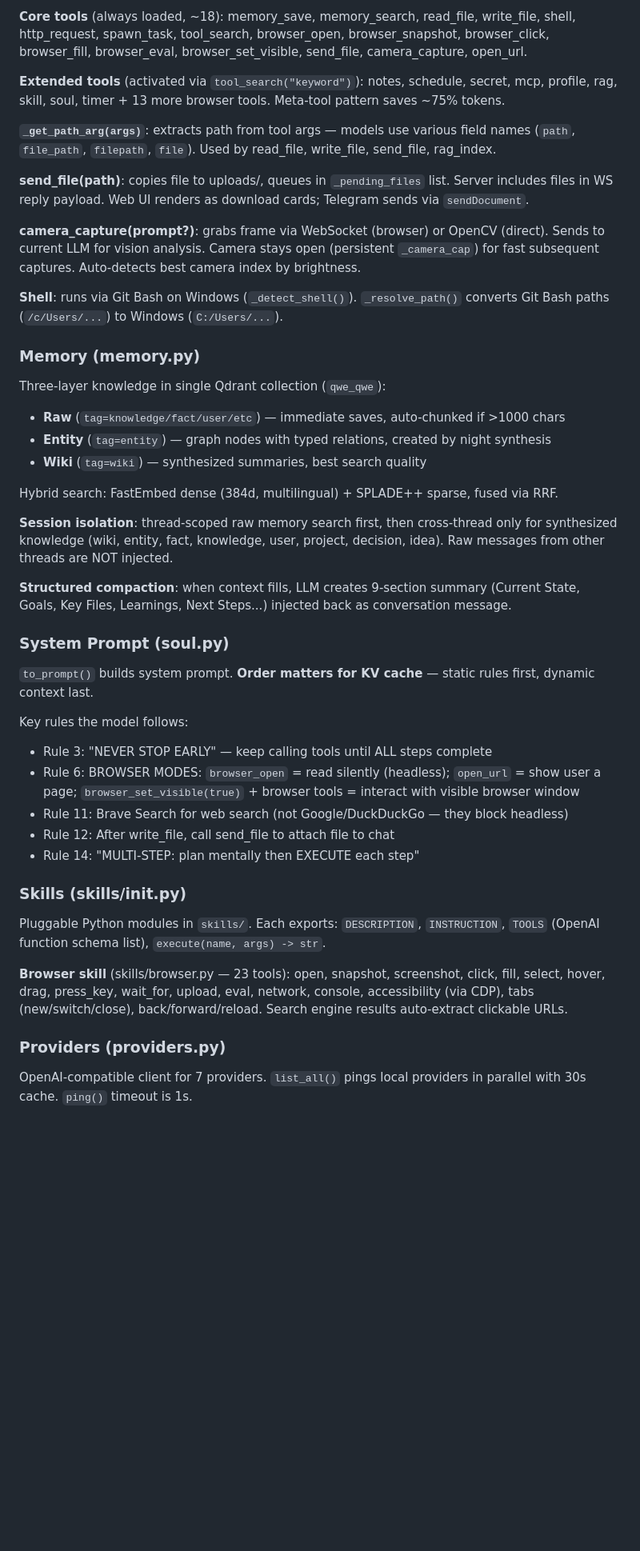
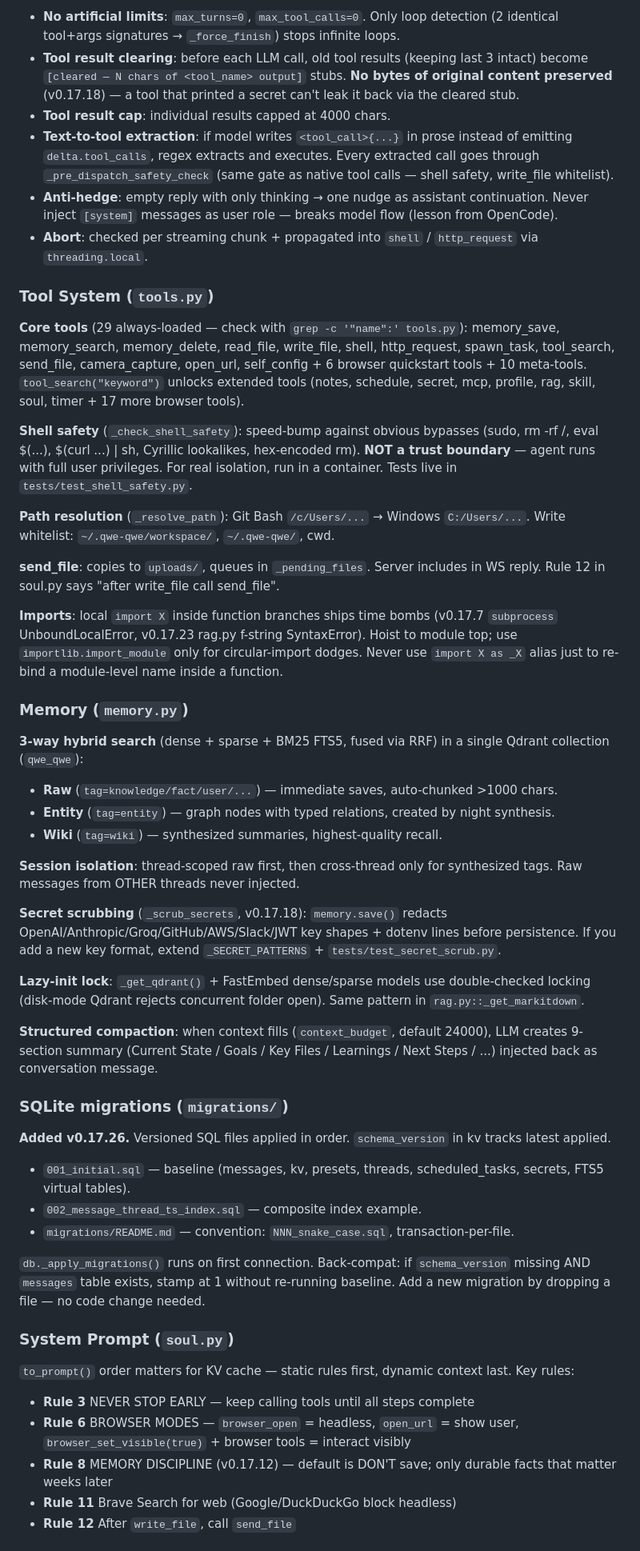
Before and after one commit to deepfounder-ai/qwe-qwe, a Markdown page: CLAUDE.md, the part around one of its changes. Shown at 80% size. GitHub-like rendering; blank space fills up the shorter version.

```diff
--- a/CLAUDE.md
+++ b/CLAUDE.md
@@ -55,47 +64,54 @@ server.py (WebSocket) → agent.run() → _build_messages() → agent_loop.run_l
 
-**Core tools** (always loaded, ~18): memory_save, memory_search, read_file, write_file, shell, http_request, spawn_task, tool_search, browser_open, browser_snapshot, browser_click, browser_fill, browser_eval, browser_set_visible, send_file, camera_capture, open_url.
+- **No artificial limits**: `max_turns=0`, `max_tool_calls=0`. Only loop detection (2 identical tool+args signatures → `_force_finish`) stops infinite loops.
+- **Tool result clearing**: before each LLM call, old tool results (keeping last 3 intact) become `[cleared — N chars of <tool_name> output]` stubs. **No bytes of original content preserved** (v0.17.18) — a tool that printed a secret can't leak it back via the cleared stub.
+- **Tool result cap**: individual results capped at 4000 chars.
+- **Text-to-tool extraction**: if model writes `<tool_call>{...}` in prose instead of emitting `delta.tool_calls`, regex extracts and executes. Every extracted call goes through `_pre_dispatch_safety_check` (same gate as native tool calls — shell safety, write_file whitelist).
+- **Anti-hedge**: empty reply with only thinking → one nudge as assistant continuation. Never inject `[system]` messages as user role — breaks model flow (lesson from OpenCode).
+- **Abort**: checked per streaming chunk + propagated into `shell` / `http_request` via `threading.local`.
 
-**Extended tools** (activated via `tool_search("keyword")`): notes, schedule, secret, mcp, profile, rag, skill, soul, timer + 13 more browser tools. Meta-tool pattern saves ~75% tokens.
+### Tool System (`tools.py`)
 
-**`_get_path_arg(args)`**: extracts path from tool args — models use various field names (`path`, `file_path`, `filepath`, `file`). Used by read_file, write_file, send_file, rag_index.
+**Core tools** (29 always-loaded — check with `grep -c '"name":' tools.py`): memory_save, memory_search, memory_delete, read_file, write_file, shell, http_request, spawn_task, tool_search, send_file, camera_capture, open_url, self_config + 6 browser quickstart tools + 10 meta-tools. `tool_search("keyword")` unlocks extended tools (notes, schedule, secret, mcp, profile, rag, skill, soul, timer + 17 more browser tools).
 
-**send_file(path)**: copies file to uploads/, queues in `_pending_files` list. Server includes files in WS reply payload. Web UI renders as download cards; Telegram sends via `sendDocument`.
+**Shell safety** (`_check_shell_safety`): speed-bump against obvious bypasses (sudo, rm -rf /, eval $(...), $(curl ...) | sh, Cyrillic lookalikes, hex-encoded rm). **NOT a trust boundary** — agent runs with full user privileges. For real isolation, run in a container. Tests live in `tests/test_shell_safety.py`.
 
-**camera_capture(prompt?)**: grabs frame via WebSocket (browser) or OpenCV (direct). Sends to current LLM for vision analysis. Camera stays open (persistent `_camera_cap`) for fast subsequent captures. Auto-detects best camera index by brightness.
+**Path resolution** (`_resolve_path`): Git Bash `/c/Users/...` → Windows `C:/Users/...`. Write whitelist: `~/.qwe-qwe/workspace/`, `~/.qwe-qwe/`, cwd.
 
-**Shell**: runs via Git Bash on Windows (`_detect_shell()`). `_resolve_path()` converts Git Bash paths (`/c/Users/...`) to Windows (`C:/Users/...`).
+**send_file**: copies to `uploads/`, queues in `_pending_files`. Server includes in WS reply. Rule 12 in soul.py says "after write_file call send_file".
 
-### Memory (memory.py)
+**Imports**: local `import X` inside function branches ships time bombs (v0.17.7 `subprocess` UnboundLocalError, v0.17.23 rag.py f-string SyntaxError). Hoist to module top; use `importlib.import_module` only for circular-import dodges. Never use `import X as _X` alias just to re-bind a module-level name inside a function.
 
-Three-layer knowledge in single Qdrant collection (`qwe_qwe`):
-- **Raw** (`tag=knowledge/fact/user/etc`) — immediate saves, auto-chunked if >1000 chars
-- **Entity** (`tag=entity`) — graph nodes with typed relations, created by night synthesis
-- **Wiki** (`tag=wiki`) — synthesized summaries, best search quality
+### Memory (`memory.py`)
 
-Hybrid search: FastEmbed dense (384d, multilingual) + SPLADE++ sparse, fused via RRF.
+**3-way hybrid search** (dense + sparse + BM25 FTS5, fused via RRF) in a single Qdrant collection (`qwe_qwe`):
+- **Raw** (`tag=knowledge/fact/user/...`) — immediate saves, auto-chunked >1000 chars.
+- **Entity** (`tag=entity`) — graph nodes with typed relations, created by night synthesis.
+- **Wiki** (`tag=wiki`) — synthesized summaries, highest-quality recall.
 
-**Session isolation**: thread-scoped raw memory search first, then cross-thread only for synthesized knowledge (wiki, entity, fact, knowledge, user, project, decision, idea). Raw messages from other threads are NOT injected.
+**Session isolation**: thread-scoped raw first, then cross-thread only for synthesized tags. Raw messages from OTHER threads never injected.
 
-**Structured compaction**: when context fills, LLM creates 9-section summary (Current State, Goals, Key Files, Learnings, Next Steps...) injected back as conversation message.
+**Secret scrubbing** (`_scrub_secrets`, v0.17.18): `memory.save()` redacts OpenAI/Anthropic/Groq/GitHub/AWS/Slack/JWT key shapes + dotenv lines before persistence. If you add a new key format, extend `_SECRET_PATTERNS` + `tests/test_secret_scrub.py`.
 
-### System Prompt (soul.py)
+**Lazy-init lock**: `_get_qdrant()` + FastEmbed dense/sparse models use double-checked locking (disk-mode Qdrant rejects concurrent folder open). Same pattern in `rag.py::_get_markitdown`.
 
-`to_prompt()` builds system prompt. **Order matters for KV cache** — static rules first, dynamic context last.
+**Structured compaction**: when context fills (`context_budget`, default 24000), LLM creates 9-section summary (Current State / Goals / Key Files / Learnings / Next Steps / ...) injected back as conversation message.
 
-Key rules the model follows:
-- Rule 3: "NEVER STOP EARLY" — keep calling tools until ALL steps complete
-- Rule 6: BROWSER MODES: `browser_open` = read silently (headless); `open_url` = show user a page; `browser_set_visible(true)` + browser tools = interact with visible browser window
-- Rule 11: Brave Search for web search (not Google/DuckDuckGo — they block headless)
-- Rule 12: After write_file, call send_file to attach file to chat
-- Rule 14: "MULTI-STEP: plan mentally then EXECUTE each step"
+### SQLite migrations (`migrations/`)
 
-### Skills (skills/__init__.py)
+**Added v0.17.26.** Versioned SQL files applied in order. `schema_version` in kv tracks latest applied.
 
-Pluggable Python modules in `skills/`. Each exports: `DESCRIPTION`, `INSTRUCTION`, `TOOLS` (OpenAI function schema list), `execute(name, args) -> str`.
+- `001_initial.sql` — baseline (messages, kv, presets, threads, scheduled_tasks, secrets, FTS5 virtual tables).
+- `002_message_thread_ts_index.sql` — composite index example.
+- `migrations/README.md` — convention: `NNN_snake_case.sql`, transaction-per-file.
 
-**Browser skill** (skills/browser.py — 23 tools): open, snapshot, screenshot, click, fill, select, hover, drag, press_key, wait_for, upload, eval, network, console, accessibility (via CDP), tabs (new/switch/close), back/forward/reload. Search engine results auto-extract clickable URLs.
+`db._apply_migrations()` runs on first connection. Back-compat: if `schema_version` missing AND `messages` table exists, stamp at 1 without re-running baseline. Add a new migration by dropping a file — no code change needed.
 
-### Providers (providers.py)
+### System Prompt (`soul.py`)
 
-OpenAI-compatible client for 7 providers. `list_all()` pings local providers in parallel with 30s cache. `ping()` timeout is 1s.
+`to_prompt()` order matters for KV cache — static rules first, dynamic context last. Key rules:
+- **Rule 3** NEVER STOP EARLY — keep calling tools until all steps complete
+- **Rule 6** BROWSER MODES — `browser_open` = headless, `open_url` = show user, `browser_set_visible(true)` + browser tools = interact visibly
+- **Rule 8** MEMORY DISCIPLINE (v0.17.12) — default is DON'T save; only durable facts that matter weeks later
+- **Rule 11** Brave Search for web (Google/DuckDuckGo block headless)
+- **Rule 12** After `write_file`, call `send_file`
 
```
Also changed, not shown: other parts of CLAUDE.md (+125 -110 lines).
